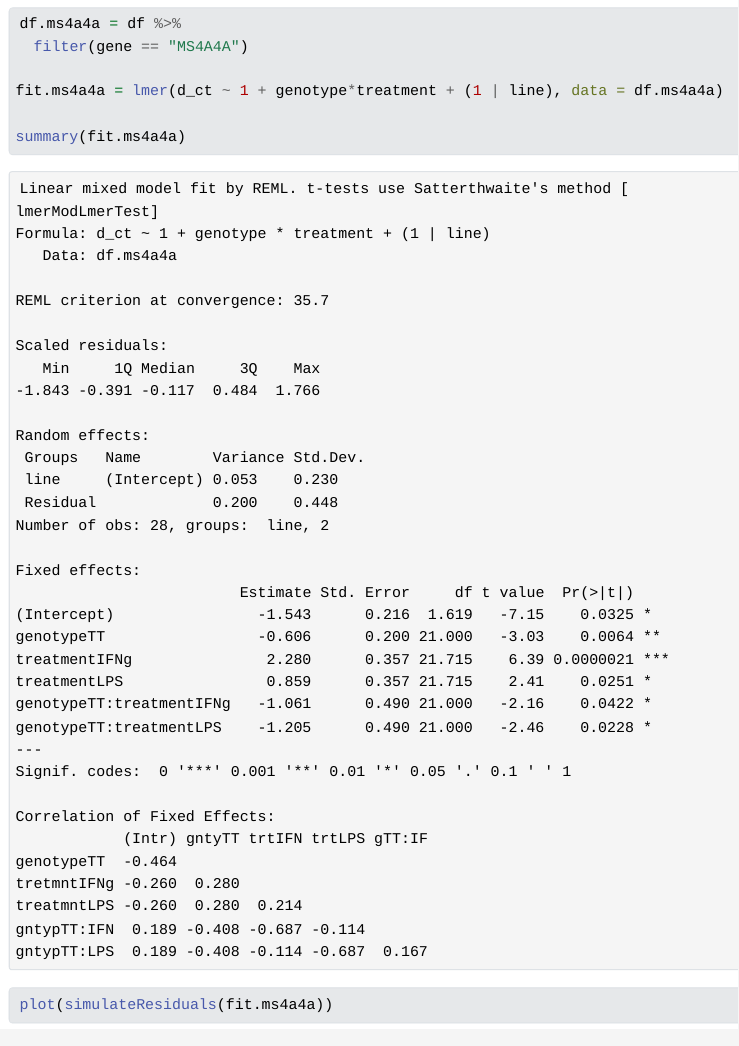
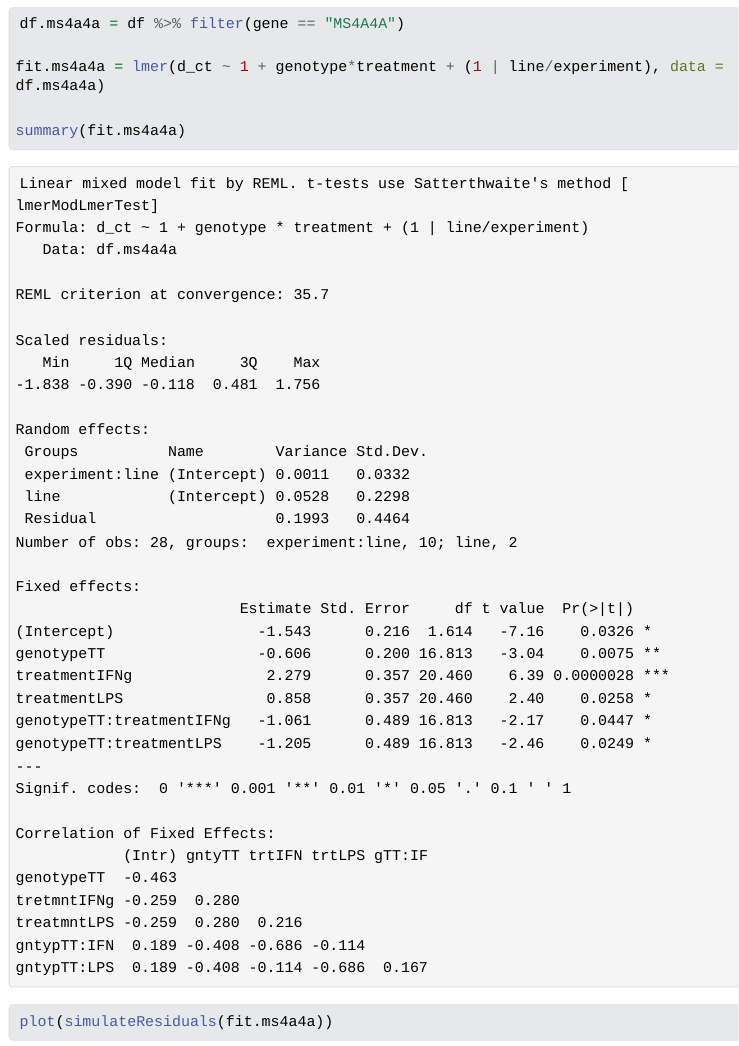
Before and after one commit to marcoralab/2022-10-17.Alex.MS4A_qPCR, a Quarto document (index.qmd): the page in a window 1100 px wide, from 2080 px down. The pictures show the output file index.html that the author committed with the source, opened offline; Quarto's library style sheets are replaced by a plain one without menus; long lines of code are wrapped.

Commit message:
Add back experiment level

````diff
--- a/index.qmd
+++ b/index.qmd
@@ -47,10 +47,9 @@ df %>%
 ```
 
 ```{r}
-df.ms4a4a = df %>%
-  filter(gene == "MS4A4A")
+df.ms4a4a = df %>% filter(gene == "MS4A4A")
 
-fit.ms4a4a = lmer(d_ct ~ 1 + genotype*treatment + (1 | line), data = df.ms4a4a)
+fit.ms4a4a = lmer(d_ct ~ 1 + genotype*treatment + (1 | line/experiment), data = df.ms4a4a)
 
 summary(fit.ms4a4a)
 ```
````
Also changed, not shown: index.html, index_files/figure-html/unnamed-chunk-10-1.png, index_files/figure-html/unnamed-chunk-6-1.png.
